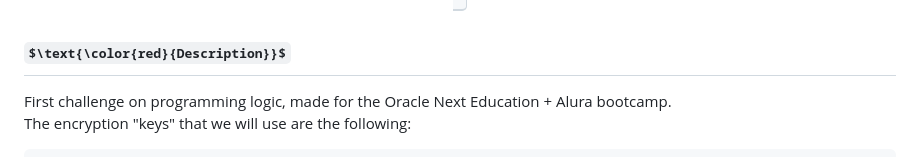
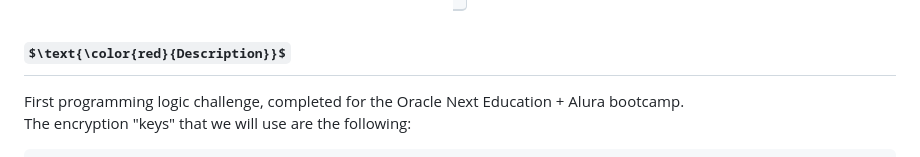
Before and after one commit to A-Picasso/Encrypter-ChallengeOracleONE, a Markdown page: README.md, the part around the change. Rendered like a GitHub page; some formulas as TeX source.

Commit message:
Fixed small error in README.md

````diff
--- a/README.md
+++ b/README.md
@@ -12,7 +12,7 @@
 </p>
 
 ## $\text{\color{red}{Description}}$
-First challenge on programming logic, made for the Oracle Next Education + Alura bootcamp.<br>
+First programming logic challenge, completed for the Oracle Next Education + Alura bootcamp.<br>
 The encryption "keys" that we will use are the following:<br>
 ```
 The letter "e" is converted to "enter"
````
